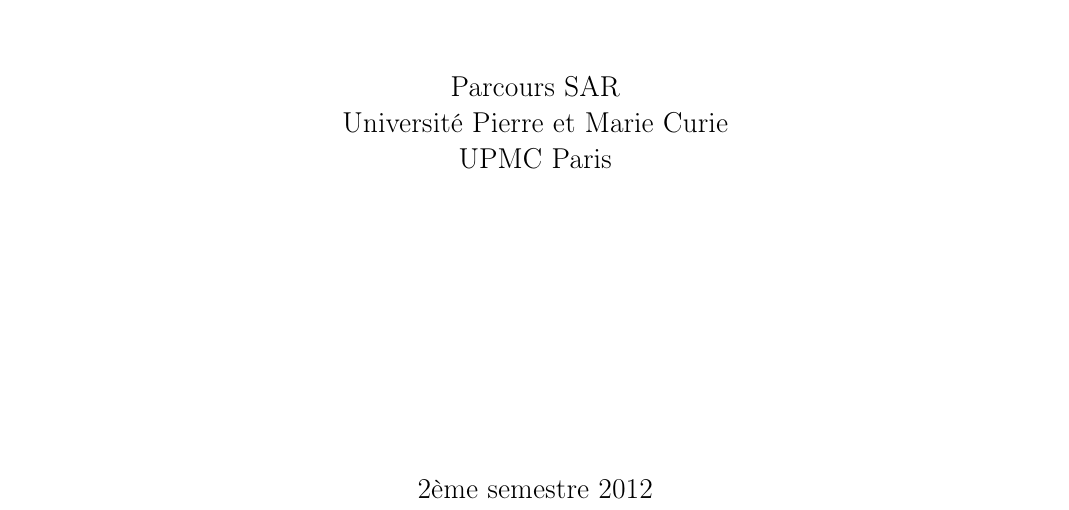
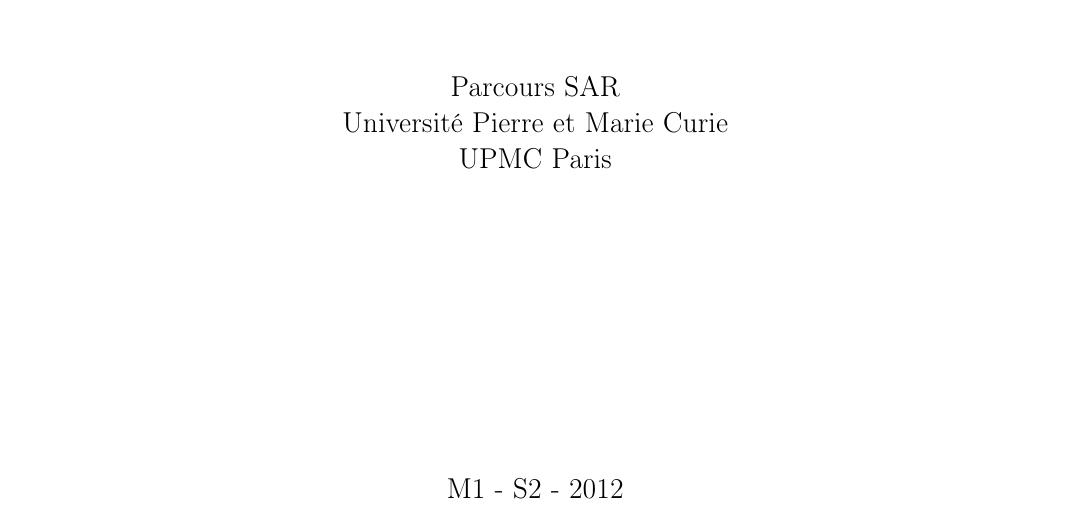
Before and after one commit to acekat/JaSMEd, a LaTeX document (Rapport/RapportPSAR.tex, which reads Rapport/couverture.tex): part of page 1 of 15, cut so that both start at the same text. Compiled offline with pdfLaTeX; the source files are stored in an older character set and shown here as Unicode.

Commit message:
precision on cover

```diff
--- a/Rapport/couverture.tex
+++ b/Rapport/couverture.tex
@@ -34,7 +34,7 @@
 UPMC Paris\\
 
 \vfill
-2ème semestre 2012
+M1 - S2 - 2012
 %{\large \today}
 
 \end{center}
```
Also changed, not shown: Rapport/RapportPSAR.pdf.
